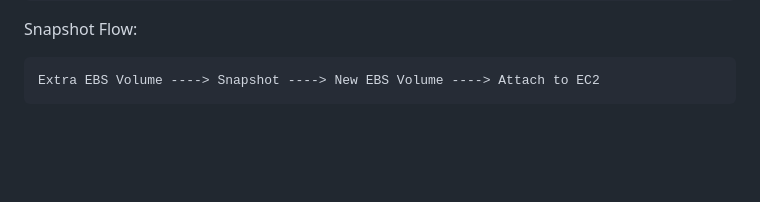
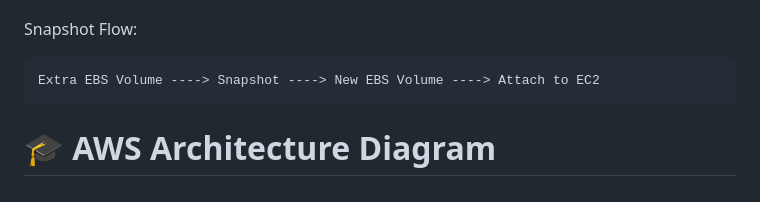
Before and after one commit to awsrmmustansarjavaid/aws-research-study, a Markdown page: AWS-Labs-AWS-Labs-Guide/AWS EBS, Snapshots & EFS Lab Scenario Diagram Step by Step Guide/AWS EBS, Snapshots & EFS Lab Scenario Diagram Step by Step Guide.md, the part around one of its changes. Drawn GitHub-style; blank space fills up the shorter version.

```diff
--- a/AWS-Labs-AWS-Labs-Guide/AWS EBS, Snapshots & EFS Lab Scenario Diagram Step by Step Guide/AWS EBS, Snapshots & EFS Lab Scenario Diagram Step by Step Guide.md
+++ b/AWS-Labs-AWS-Labs-Guide/AWS EBS, Snapshots & EFS Lab Scenario Diagram Step by Step Guide/AWS EBS, Snapshots & EFS Lab Scenario Diagram Step by Step Guide.md
@@ -38,4 +38,5 @@ You will create:
 
     Extra EBS Volume ----> Snapshot ----> New EBS Volume ----> Attach to EC2
 
+# 🎓 AWS Architecture Diagram
 
```
Also changed, not shown: other parts of AWS-Labs-AWS-Labs-Guide/AWS EBS, Snapshots & EFS Lab Scenario Diagram Step by Step Guide/AWS EBS, Snapshots & EFS Lab Scenario Diagram Step by Step Guide.md (+2 -0 lines).
